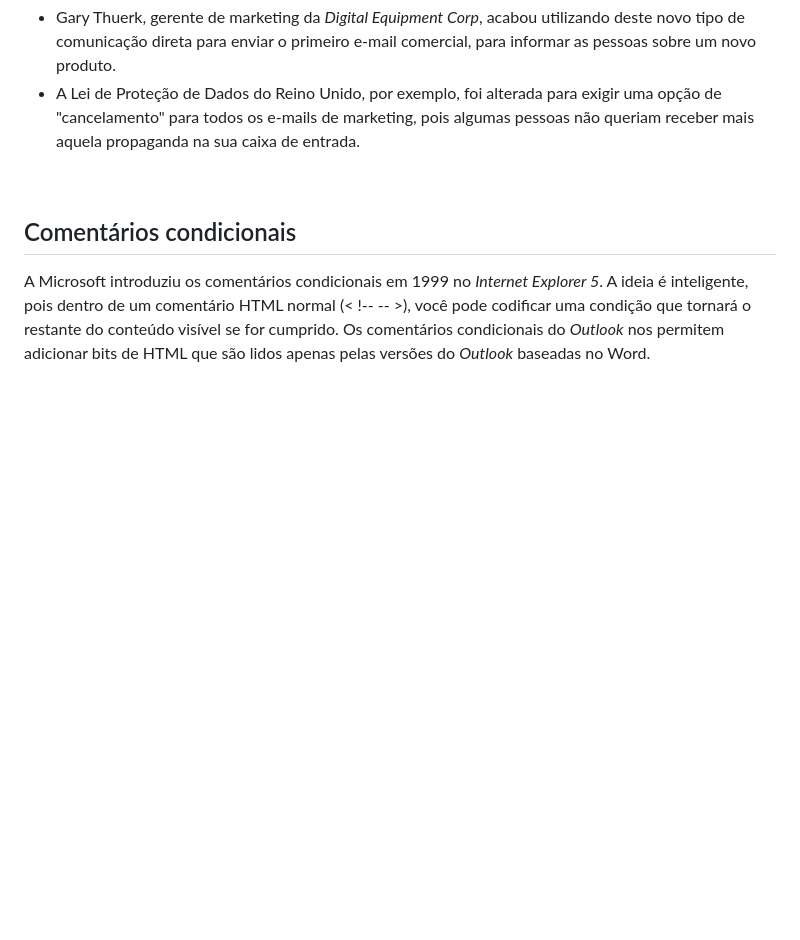
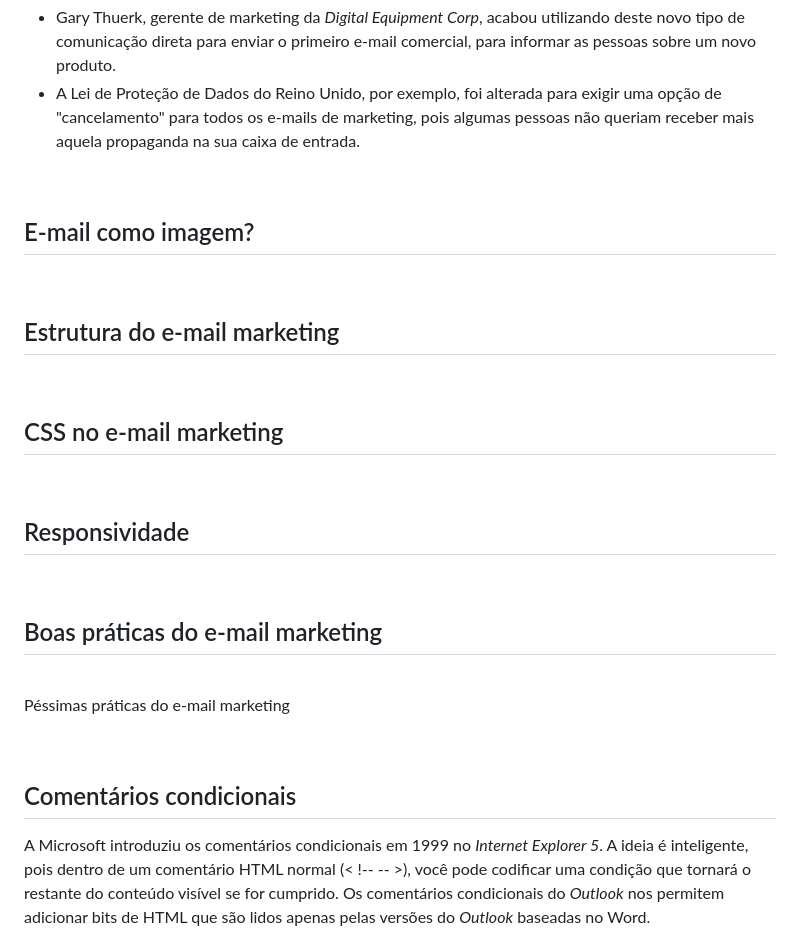
Before and after one commit to douglasrodrigwes/E-mail-Marketing, a Markdown page: README.md, the part around the change. GitHub-like rendering; blank space fills up the shorter version.

Commit message:
README update 0.47

```diff
--- a/README.md
+++ b/README.md
@@ -18,6 +18,30 @@ O e-mail tornou- se uma ferramenta indispensável para qualquer usuário, pois s
   - Ray Tomlinson foi a pessoa que introduziu o uso do símbolo "@" nos endereços de e-mails.<br>
   - Gary Thuerk, gerente de marketing da <i>Digital Equipment Corp</i>, acabou utilizando deste novo tipo de comunicação direta para enviar o primeiro e-mail comercial, para informar as pessoas sobre um novo produto.<br>
   - A Lei de Proteção de Dados do Reino Unido, por exemplo, foi alterada para exigir uma opção de "cancelamento" para todos os e-mails de marketing, pois algumas pessoas não queriam receber mais aquela propaganda na sua caixa de entrada.
+
+<br>
+
+## E-mail como imagem?
+
+<br>
+
+## Estrutura do e-mail marketing
+
+<br>
+
+## CSS no e-mail marketing
+
+<br>
+
+## Responsividade
+
+<br>
+
+## Boas práticas do e-mail marketing
+
+<br>
+
+Péssimas práticas do e-mail marketing
 
 <br>
 
```
